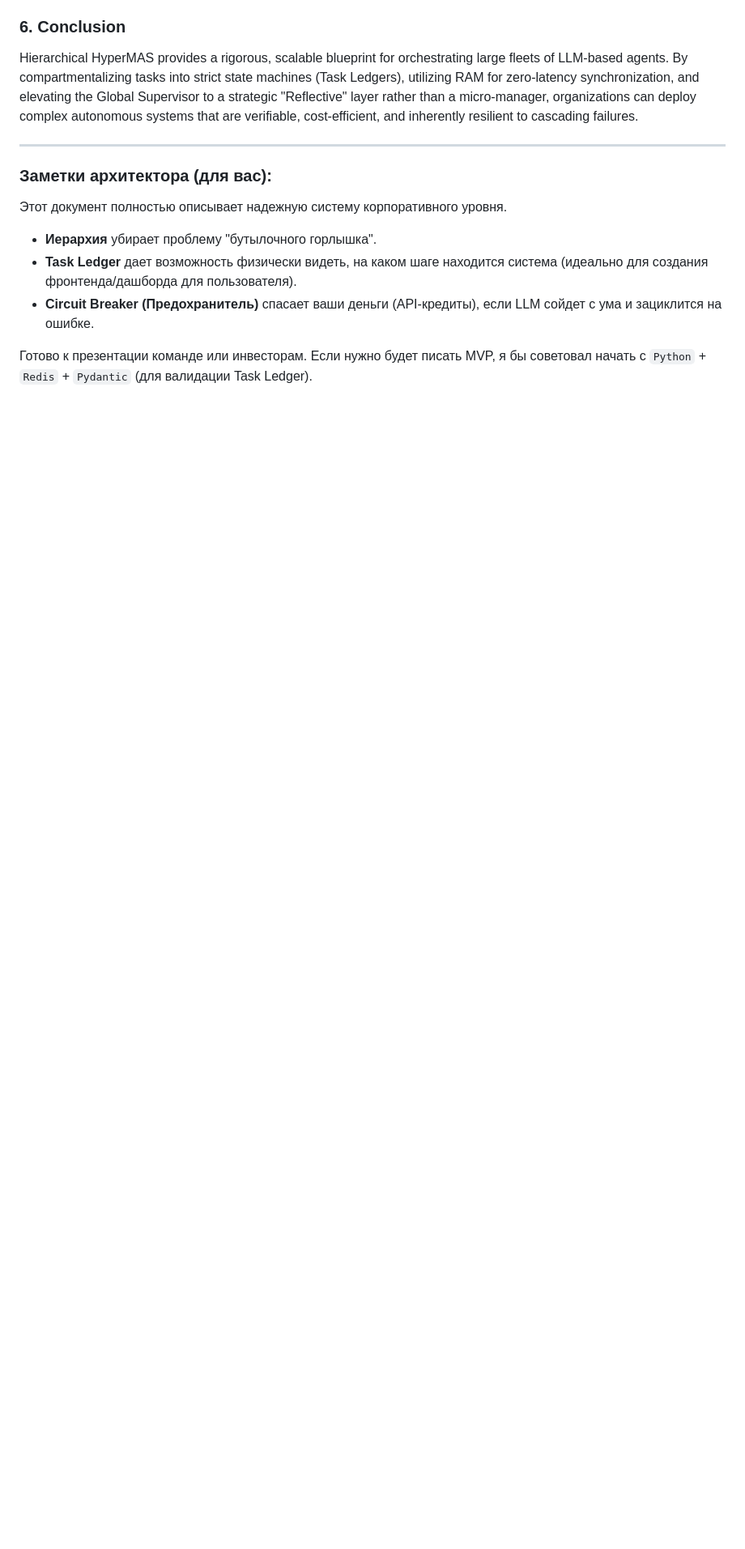
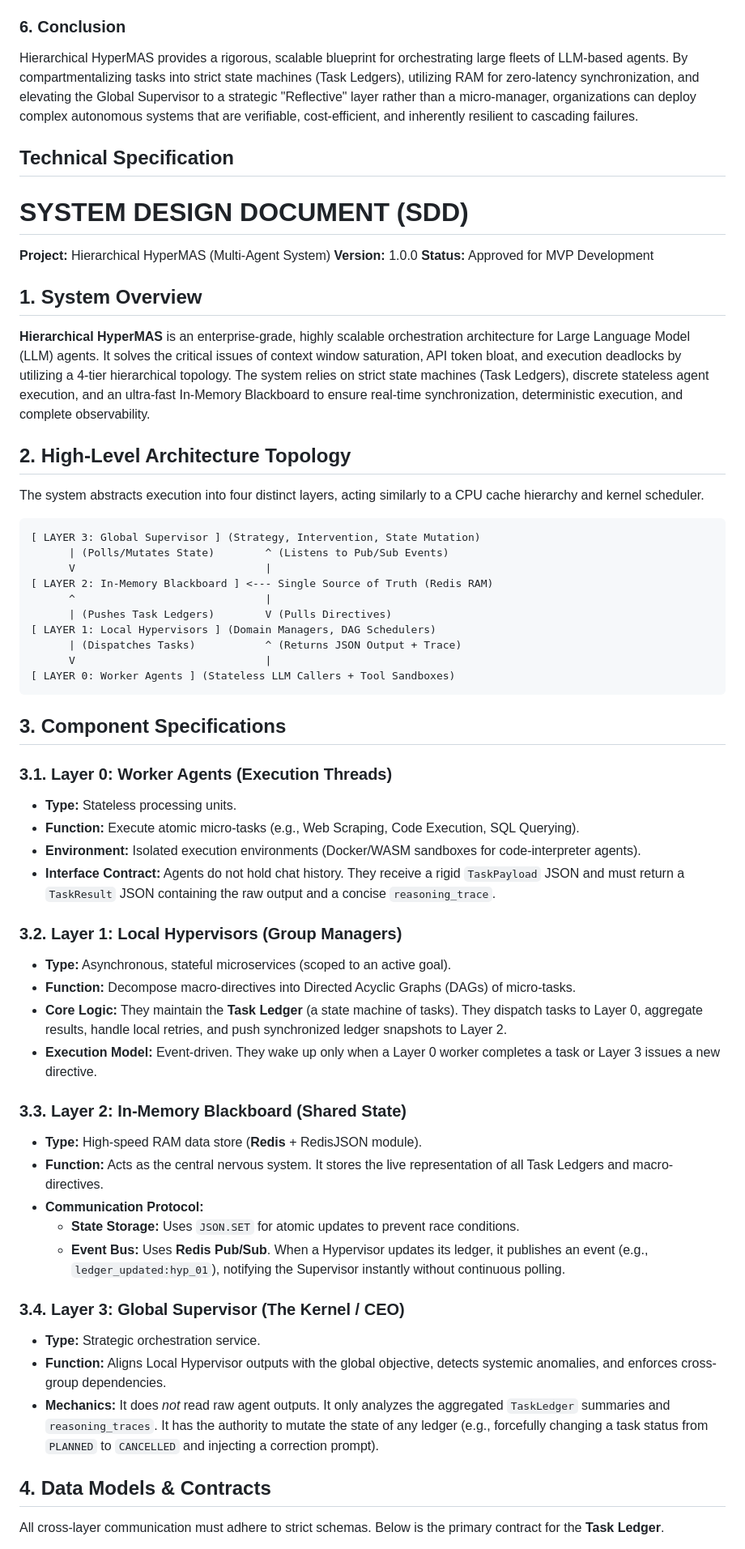
Before and after one commit to AlexSheff/1149, a Markdown page: 07_Research_Lab/Hierarchical_HyperMAS/README.md, the part around one of its changes. Shown at 81% size. Drawn GitHub-style; blank space fills up the shorter version.

Commit message:
idea: Hierarchical HyperMAS (2026-05-14)

````diff
--- a/07_Research_Lab/Hierarchical_HyperMAS/README.md
+++ b/07_Research_Lab/Hierarchical_HyperMAS/README.md
@@ -134,13 +134,59 @@ To make this architecture production-ready, three critical failure modes are str
 ### 6. Conclusion
 Hierarchical HyperMAS provides a rigorous, scalable blueprint for orchestrating large fleets of LLM-based agents. By compartmentalizing tasks into strict state machines (Task Ledgers), utilizing RAM for zero-latency synchronization, and elevating the Global Supervisor to a strategic "Reflective" layer rather than a micro-manager, organizations can deploy complex autonomous systems that are verifiable, cost-efficient, and inherently resilient to cascading failures.
 
-***
 
-### Заметки архитектора (для вас):
-Этот документ полностью описывает надежную систему корпоративного уровня.
-*   **Иерархия** убирает проблему "бутылочного горлышка".
-*   **Task Ledger** дает возможность физически видеть, на каком шаге находится система (идеально для создания фронтенда/дашборда для пользователя).
-*   **Circuit Breaker (Предохранитель)** спасает ваши деньги (API-кредиты), если LLM сойдет с ума и зациклится на ошибке.
+## Technical Specification
 
-Готово к презентации команде или инвесторам. Если нужно будет писать MVP, я бы советовал начать с `Python` + `Redis` + `Pydantic` (для валидации Task Ledger).
+# SYSTEM DESIGN DOCUMENT (SDD)
+**Project:** Hierarchical HyperMAS (Multi-Agent System)
+**Version:** 1.0.0
+**Status:** Approved for MVP Development
 
+## 1. System Overview
+**Hierarchical HyperMAS** is an enterprise-grade, highly scalable orchestration architecture for Large Language Model (LLM) agents. It solves the critical issues of context window saturation, API token bloat, and execution deadlocks by utilizing a 4-tier hierarchical topology. The system relies on strict state machines (Task Ledgers), discrete stateless agent execution, and an ultra-fast In-Memory Blackboard to ensure real-time synchronization, deterministic execution, and complete observability.
+
+## 2. High-Level Architecture Topology
+The system abstracts execution into four distinct layers, acting similarly to a CPU cache hierarchy and kernel scheduler.
+
+```text
+[ LAYER 3: Global Supervisor ] (Strategy, Intervention, State Mutation)
+      | (Polls/Mutates State)        ^ (Listens to Pub/Sub Events)
+      V                              |
+[ LAYER 2: In-Memory Blackboard ] <--- Single Source of Truth (Redis RAM)
+      ^                              |
+      | (Pushes Task Ledgers)        V (Pulls Directives)
+[ LAYER 1: Local Hypervisors ] (Domain Managers, DAG Schedulers)
+      | (Dispatches Tasks)           ^ (Returns JSON Output + Trace)
+      V                              |
+[ LAYER 0: Worker Agents ] (Stateless LLM Callers + Tool Sandboxes)
+```
+
+## 3. Component Specifications
+
+### 3.1. Layer 0: Worker Agents (Execution Threads)
+*   **Type:** Stateless processing units.
+*   **Function:** Execute atomic micro-tasks (e.g., Web Scraping, Code Execution, SQL Querying).
+*   **Environment:** Isolated execution environments (Docker/WASM sandboxes for code-interpreter agents).
+*   **Interface Contract:** Agents do not hold chat history. They receive a rigid `TaskPayload` JSON and must return a `TaskResult` JSON containing the raw output and a concise `reasoning_trace`.
+
+### 3.2. Layer 1: Local Hypervisors (Group Managers)
+*   **Type:** Asynchronous, stateful microservices (scoped to an active goal).
+*   **Function:** Decompose macro-directives into Directed Acyclic Graphs (DAGs) of micro-tasks.
+*   **Core Logic:** They maintain the **Task Ledger** (a state machine of tasks). They dispatch tasks to Layer 0, aggregate results, handle local retries, and push synchronized ledger snapshots to Layer 2.
+*   **Execution Model:** Event-driven. They wake up only when a Layer 0 worker completes a task or Layer 3 issues a new directive.
+
+### 3.3. Layer 2: In-Memory Blackboard (Shared State)
+*   **Type:** High-speed RAM data store (**Redis** + RedisJSON module).
+*   **Function:** Acts as the central nervous system. It stores the live representation of all Task Ledgers and macro-directives.
+*   **Communication Protocol:**
+    *   **State Storage:** Uses `JSON.SET` for atomic updates to prevent race conditions.
+    *   **Event Bus:** Uses **Redis Pub/Sub**. When a Hypervisor updates its ledger, it publishes an event (e.g., `ledger_updated:hyp_01`), notifying the Supervisor instantly without continuous polling.
+
+### 3.4. Layer 3: Global Supervisor (The Kernel / CEO)
+*   **Type:** Strategic orchestration service.
+*   **Function:** Aligns Local Hypervisor outputs with the global objective, detects systemic anomalies, and enforces cross-group dependencies.
+*   **Mechanics:** It does *not* read raw agent outputs. It only analyzes the aggregated `TaskLedger` summaries and `reasoning_traces`. It has the authority to mutate the state of any ledger (e.g., forcefully changing a task status from `PLANNED` to `CANCELLED` and injecting a correction prompt).
+
+## 4. Data Models & Contracts
+All cross-layer communication must adhere to strict schemas. Below is the primary contract for the **Task Ledger**.
+
````
Also changed, not shown: other parts of 07_Research_Lab/Hierarchical_HyperMAS/README.md (+57 -1 lines).
